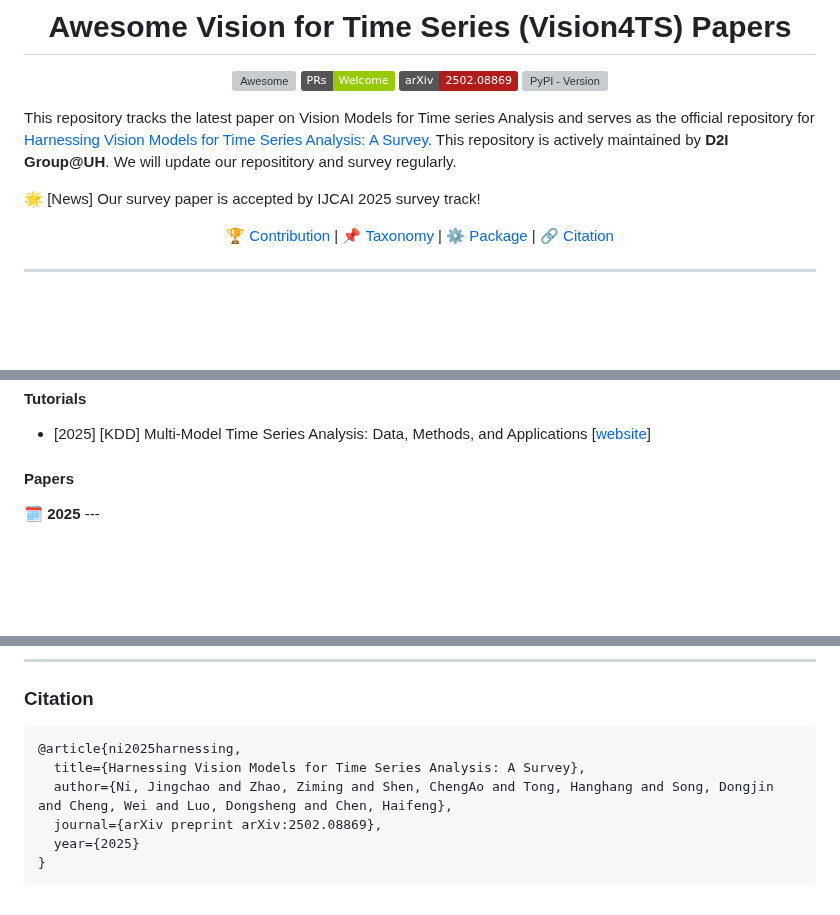
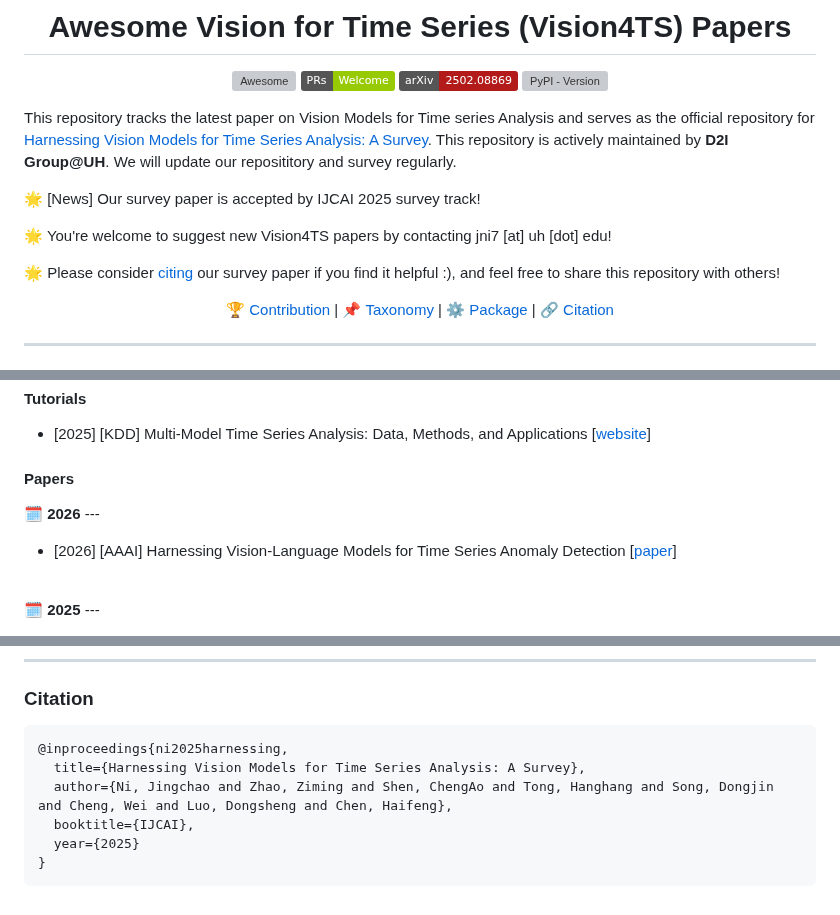
Before and after one commit to D2I-Group/awesome-vision-time-series, a Markdown page: README.md, 3 parts joined by grey strips. Drawn GitHub-style; badges without logos; blank space fills up the shorter version; grey boxes are pictures that could not be loaded.

````diff
--- a/README.md
+++ b/README.md
@@ -12,6 +12,10 @@
 This repository tracks the latest paper on Vision Models for Time series Analysis and serves as the official repository for [Harnessing Vision Models for Time Series Analysis: A Survey](https://www.arxiv.org/abs/2502.08869). This repository is actively maintained by **D2I Group@UH**. We will update our reposititory and survey regularly.
 
 🌟 [News] Our survey paper is accepted by IJCAI 2025 survey track!
+
+🌟 You're welcome to suggest new Vision4TS papers by contacting jni7 [at] uh [dot] edu!
+
+🌟 Please consider [citing](#citation) our survey paper if you find it helpful :), and feel free to share this repository with others!
 
 <p align="center">
     🏆&nbsp;<a href="#contribution">Contribution</a>
@@ -81,6 +85,11 @@ Our code is compatible with all common benchmarks found in [Google Drive](https:
 * [2025] [KDD] Multi-Model Time Series Analysis: Data, Methods, and Applications [[website](https://uconn-dsis.github.io/MMTSA_tutorial/)]
 
 #### Papers
+
+🗓️ **2026** ---
+* [2026] [AAAI] Harnessing Vision-Language Models for Time Series Anomaly Detection [[paper](https://arxiv.org/abs/2506.06836)]
+
+<br>
 
 🗓️ **2025** ---
 * [2025] [Arxiv] SVTime: Small Time Series Forecasting Models Informed by "Physics" of Large Vision Model Forecasters [[paper](https://arxiv.org/abs/2510.09780)]
@@ -280,10 +289,10 @@ Method|TS-Type|Imaging|Multimodal|Model|Pre-trained|Fine-tune|Prompt|TS-Recover|
 ### Citation
 
 ```
-@article{ni2025harnessing,
+@inproceedings{ni2025harnessing,
   title={Harnessing Vision Models for Time Series Analysis: A Survey},
   author={Ni, Jingchao and Zhao, Ziming and Shen, ChengAo and Tong, Hanghang and Song, Dongjin and Cheng, Wei and Luo, Dongsheng and Chen, Haifeng},
-  journal={arXiv preprint arXiv:2502.08869},
+  booktitle={IJCAI},
   year={2025}
 }
 ```
````
